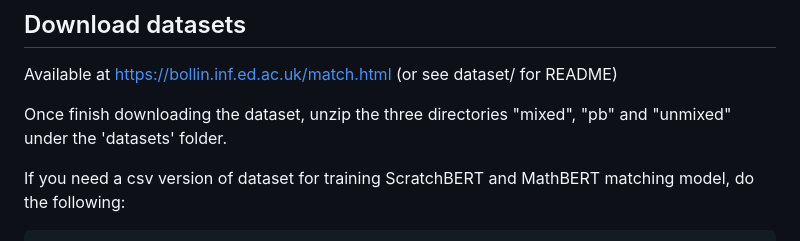
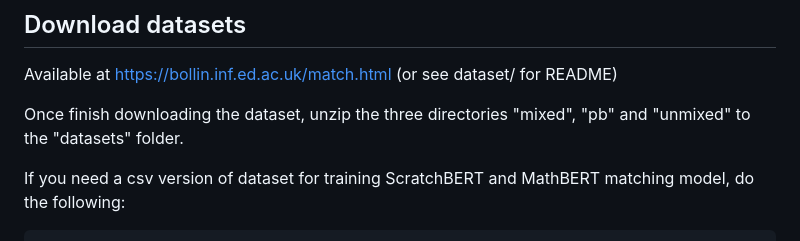
Before and after one commit to waylonli/MATcH, a Markdown page: README.md, the part around the change. Rendered like a GitHub page.

````diff
--- a/README.md
+++ b/README.md
@@ -32,7 +32,7 @@ python -m spacy download en_core_web_sm
 
 Available at https://bollin.inf.ed.ac.uk/match.html (or see dataset/ for README)
 
-Once finish downloading the dataset, unzip the three directories "mixed", "pb" and "unmixed" under the 'datasets' folder.
+Once finish downloading the dataset, unzip the three directories "mixed", "pb" and "unmixed" to the "datasets" folder.
 
 If you need a csv version of dataset for training ScratchBERT and MathBERT matching model, do the following:
 ```bash
````
